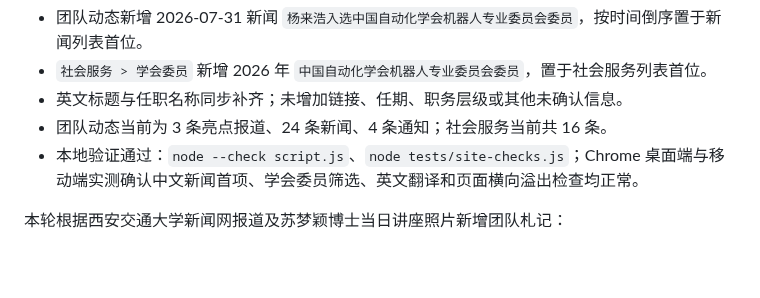
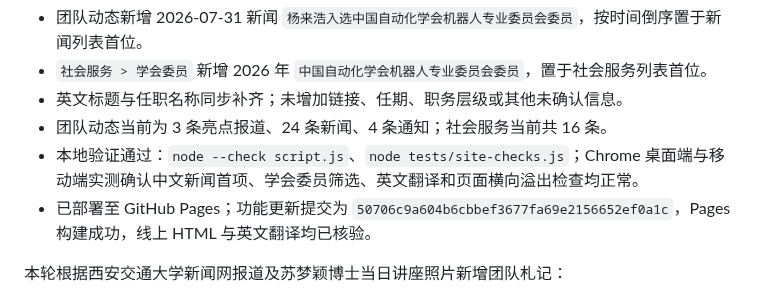
Before and after one commit to yanglaihao/yanglaihao.github.io, a Markdown page: HANDOFF.md, the part around the change. Rendered like a GitHub page; blank space fills up the shorter version.

Commit message:
Record CAA appointment deployment

```diff
--- a/HANDOFF.md
+++ b/HANDOFF.md
@@ -11,6 +11,7 @@
 - 英文标题与任职名称同步补齐；未增加链接、任期、职务层级或其他未确认信息。
 - 团队动态当前为 3 条亮点报道、24 条新闻、4 条通知；社会服务当前共 16 条。
 - 本地验证通过：`node --check script.js`、`node tests/site-checks.js`；Chrome 桌面端与移动端实测确认中文新闻首项、学会委员筛选、英文翻译和页面横向溢出检查均正常。
+- 已部署至 GitHub Pages；功能更新提交为 `50706c9a604b6cbbef3677fa69e2156652ef0a1c`，Pages 构建成功，线上 HTML 与英文翻译均已核验。
 
 本轮根据西安交通大学新闻网报道及苏梦颖博士当日讲座照片新增团队札记：
 
```
